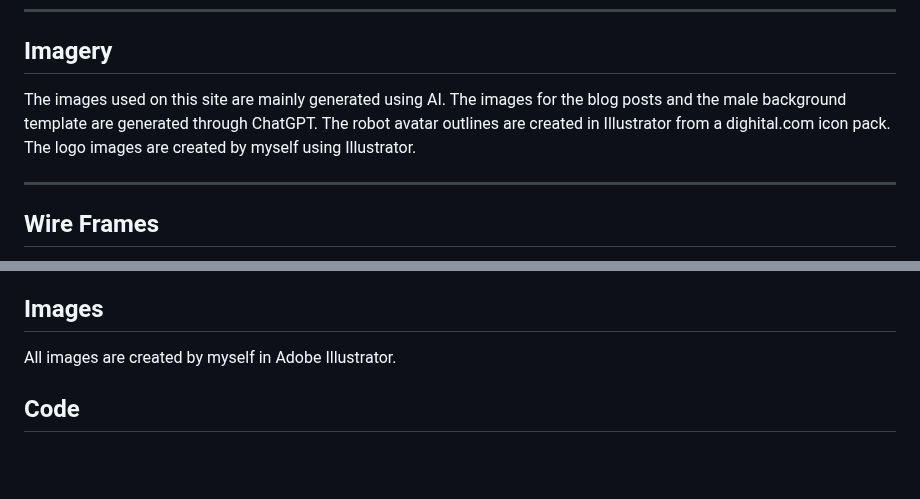
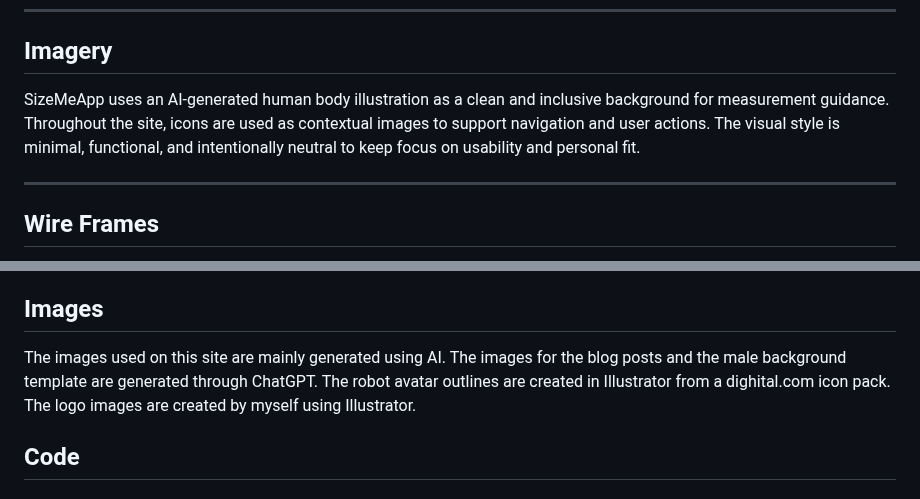
Before and after one commit to Sara-Sundin/SizeMeApp, a Markdown page: README.md, 2 parts joined by grey strips. Rendered like a GitHub page; blank space fills up the shorter version.

Commit message:
update imagery info and reference

```diff
--- a/README.md
+++ b/README.md
@@ -431,7 +431,7 @@ Raleway is a lightweight, elegant sans-serif font designed for readability. Its
 <hr>
 
 ## Imagery
-The images used on this site are mainly generated using AI. The images for the blog posts and the male background template are generated through ChatGPT. The robot avatar outlines are created in Illustrator from a dighital.com icon pack. The logo images are created by myself using Illustrator.
+SizeMeApp uses an AI-generated human body illustration as a clean and inclusive background for measurement guidance. Throughout the site, icons are used as contextual images to support navigation and user actions. The visual style is minimal, functional, and intentionally neutral to keep focus on usability and personal fit.
 
 <hr>
 
@@ -951,7 +951,7 @@ https://dighital.com/icon-pack/icons/flat-icons/robot-avatar-icons/
 - [Code](#code)
 
 ## Images
-All images are created by myself in Adobe Illustrator.
+The images used on this site are mainly generated using AI. The images for the blog posts and the male background template are generated through ChatGPT. The robot avatar outlines are created in Illustrator from a dighital.com icon pack. The logo images are created by myself using Illustrator.
 
 ## Code
 
```
